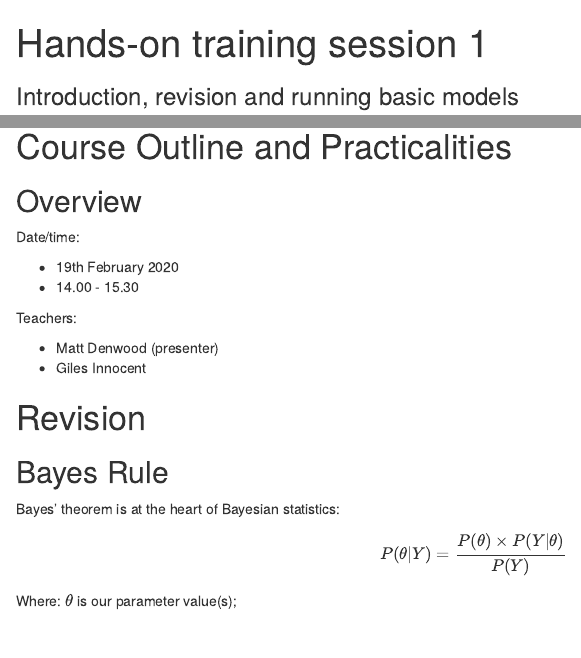
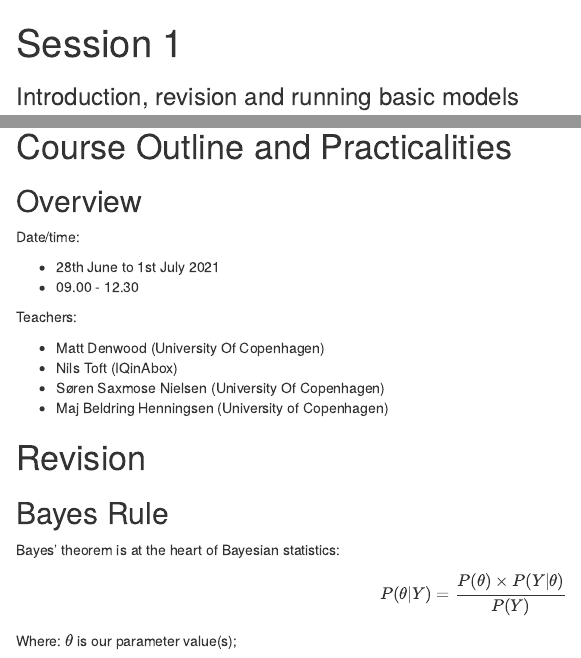
Before and after one commit to ku-awdc/HarmonyWS2, an R Markdown document (Day1/Session_1.Rmd): the page in a window 1100 px wide, from its top, and a second part further down, joined at a grey line. The pictures show the output file Day1/Session_1.html that the author committed with the source, opened offline.

```diff
--- a/Day1/Session_1.Rmd
+++ b/Day1/Session_1.Rmd
@@ -1,15 +1,14 @@
 ---
-title: Hands-on training session 1
+title: Session 1
 subtitle: Introduction, revision and running basic models
 date: "`r Sys.Date()`"
 author:
   - Matt Denwood
-  - Giles Innocent
 theme: metropolis
 aspectratio: 43
 colortheme: seahorse
 header-includes:
-  - \input{preamble}
+  - \input{../preamble}
 params:
   presentation: TRUE
 output:
@@ -40,13 +39,15 @@
 
 Date/time:
 
-  - 19th February 2020
-  - 14.00 - 15.30
+  - 28th June to 1st July 2021
+  - 09.00 - 12.30
 
 Teachers:
 
-  - Matt Denwood (presenter)
-  - Giles Innocent
+  - Matt Denwood (University Of Copenhagen)
+  - Nils Toft (IQinAbox)
+  - Søren Saxmose Nielsen (University Of Copenhagen)
+  - Maj Beldring Henningsen (University of Copenhagen)
 
 
 # Revision
```
Also changed, not shown: Day0/Session_Preparation.Rmd (+1 -1 lines), Day0/Session_Preparation.html, Day0/Session_Preparation.pdf, Day1/Session_1.html, Day1/Session_1.pdf, 1 other file.
